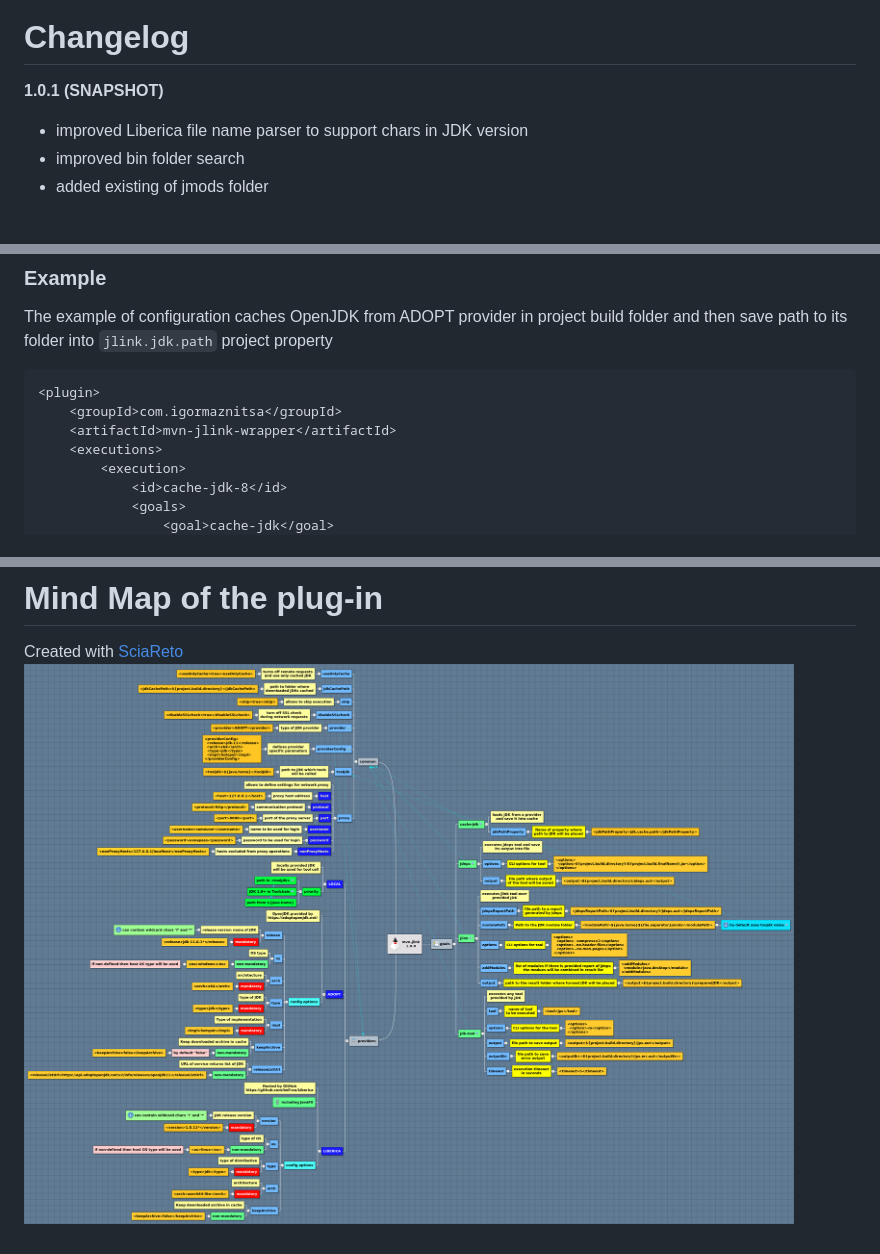
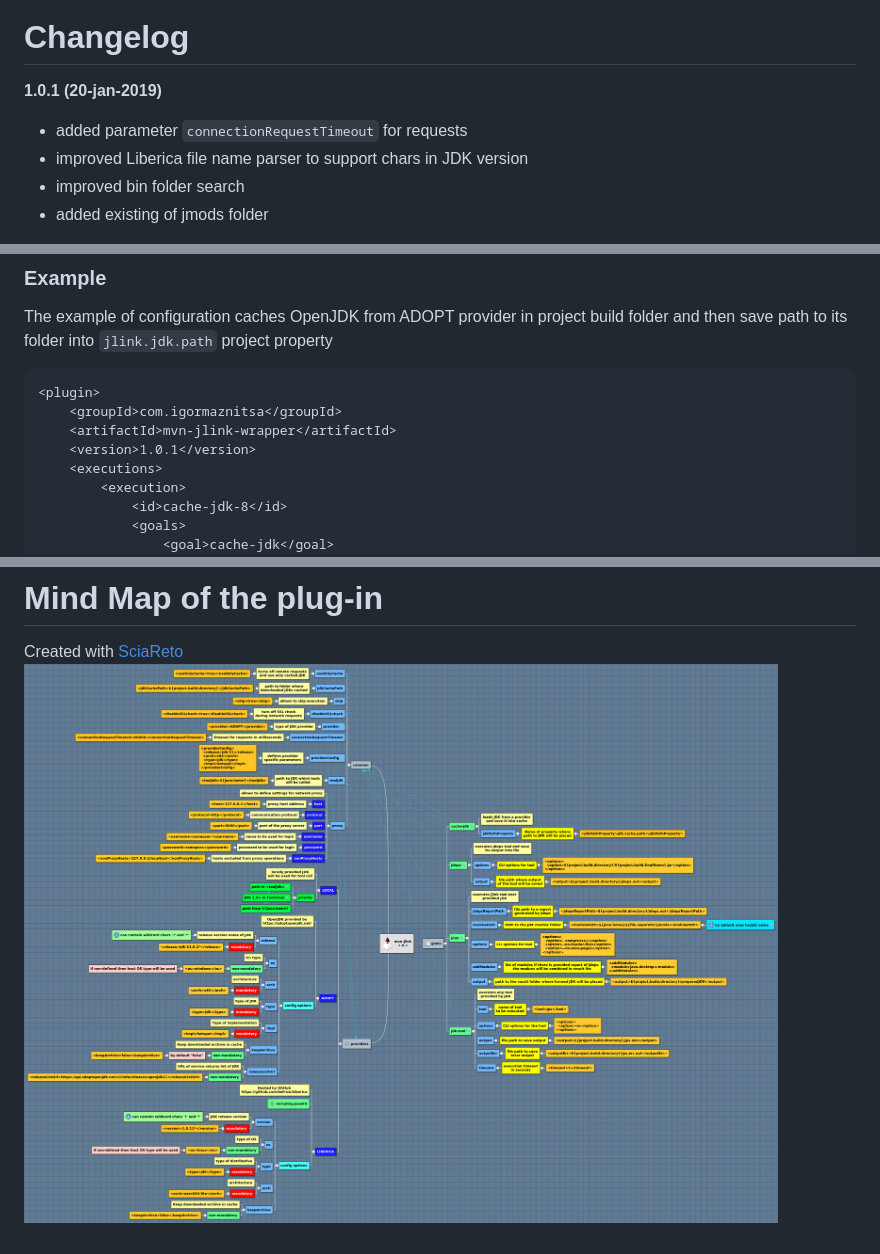
Before and after one commit to raydac/mvn-jlink, a Markdown page: README.md, 3 parts joined by grey strips. Rendered like a GitHub page; pictures changed too: assets/mindmap.png.

```diff
--- a/README.md
+++ b/README.md
@@ -8,7 +8,8 @@
 ![logo](https://raw.githubusercontent.com/raydac/mvn-jlink/master/assets/logo.png)
 
 # Changelog
-__1.0.1 (SNAPSHOT)__
+__1.0.1 (20-jan-2019)__
+ - added parameter `connectionRequestTimeout` for requests
  - improved Liberica file name parser to support chars in JDK version
  - improved bin folder search
  - added existing of jmods folder
@@ -38,6 +39,7 @@ The example of configuration caches OpenJDK from ADOPT provider in project build
 <plugin>
     <groupId>com.igormaznitsa</groupId>
     <artifactId>mvn-jlink-wrapper</artifactId>
+    <version>1.0.1</version>
     <executions>
         <execution>
             <id>cache-jdk-8</id>
```
Also changed, not shown: other parts of README.md (+3 -0 lines), 10 other files.
